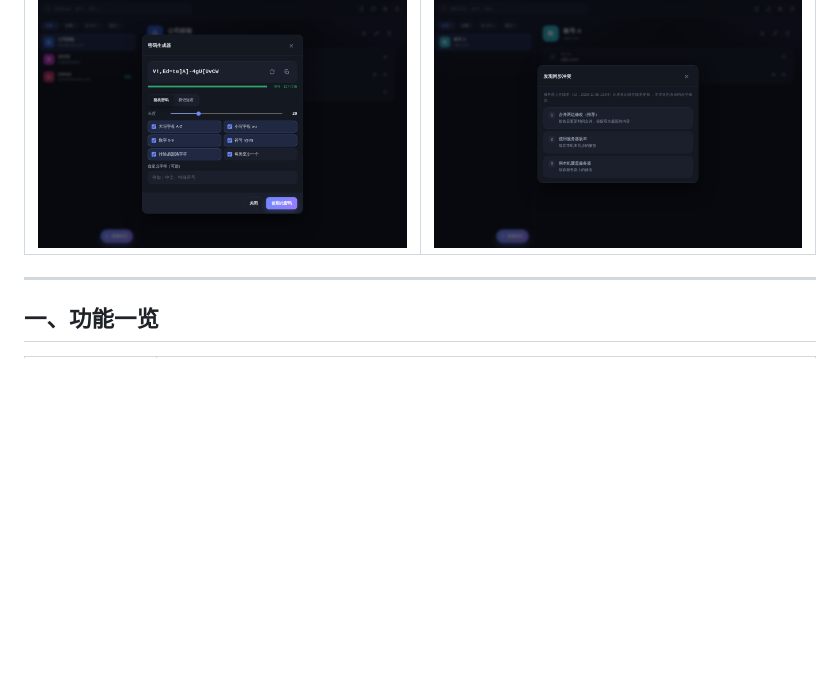
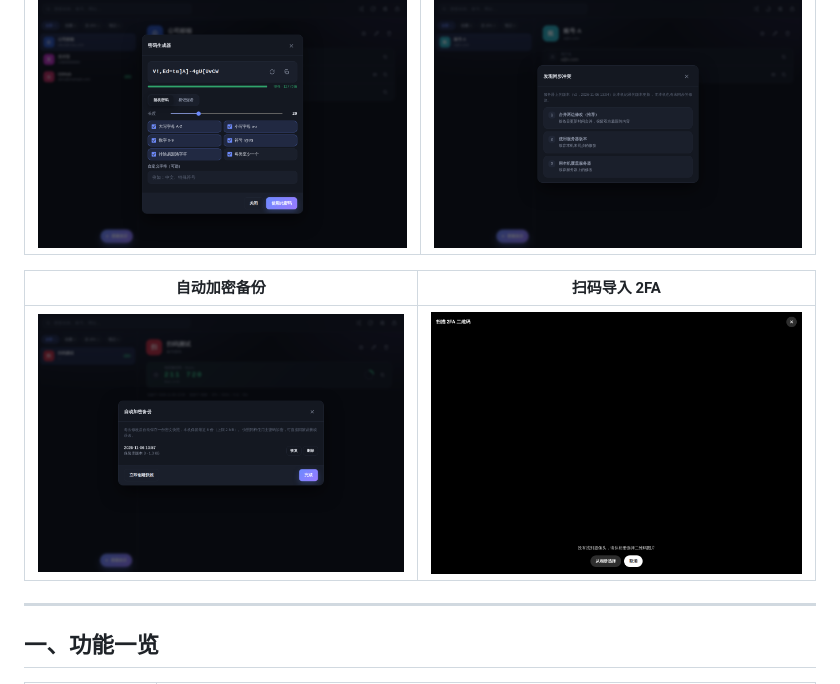
Before and after one commit to fenzirong/passvault, a Markdown page: README.md, the part around the change. Rendered like a GitHub page; pictures changed too: docs/screenshot-backup.png (added), docs/screenshot-scan.png (added); blank space fills up the shorter version.

```diff
--- a/README.md
+++ b/README.md
@@ -13,6 +13,10 @@
 | 密码生成器 | 同步冲突处理 |
 | --- | --- |
 | ![生成器](docs/screenshot-generator.png) | ![冲突](docs/screenshot-sync.png) |
+
+| 自动加密备份 | 扫码导入 2FA |
+| --- | --- |
+| ![备份](docs/screenshot-backup.png) | ![扫码](docs/screenshot-scan.png) |
 
 ---
 
```
Also changed, not shown: 1 other file.
